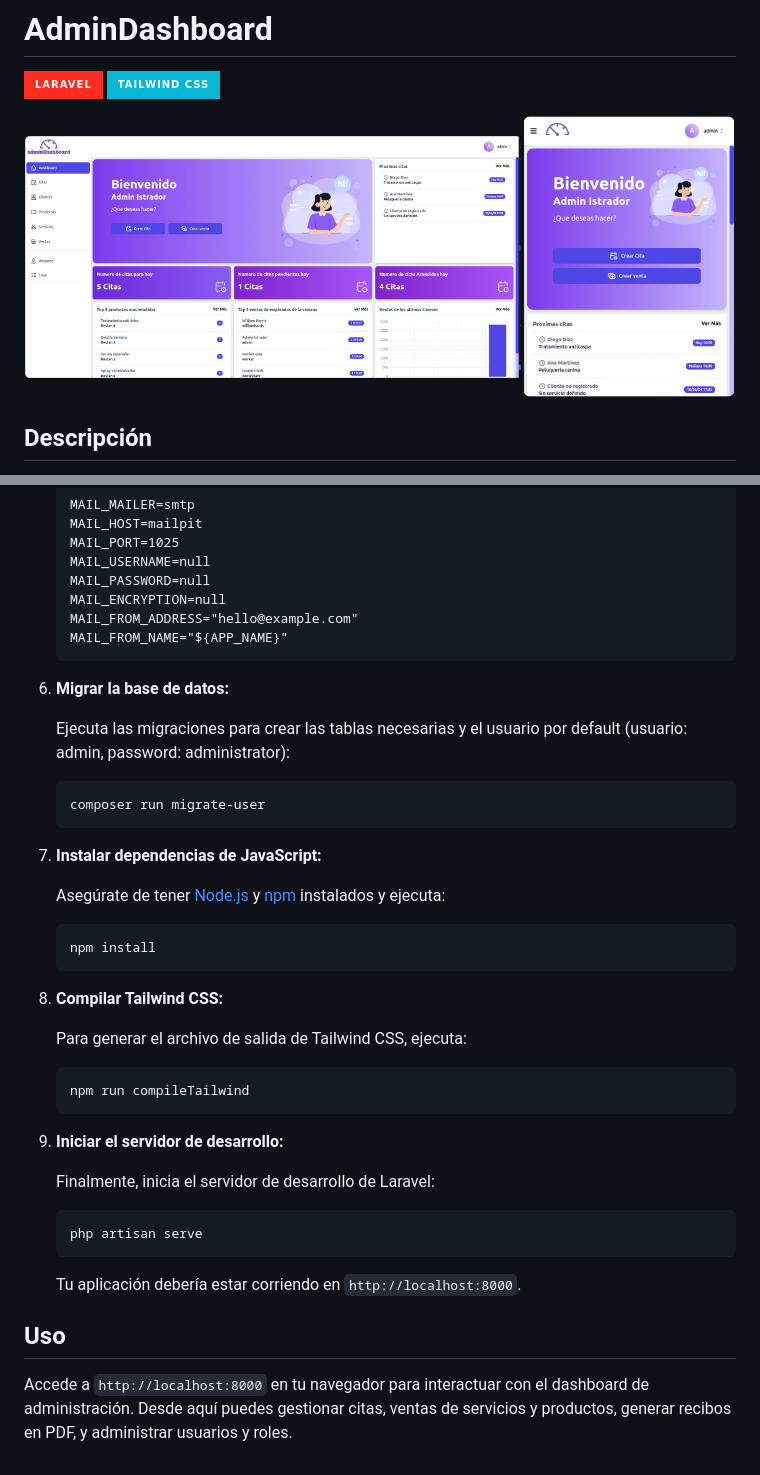
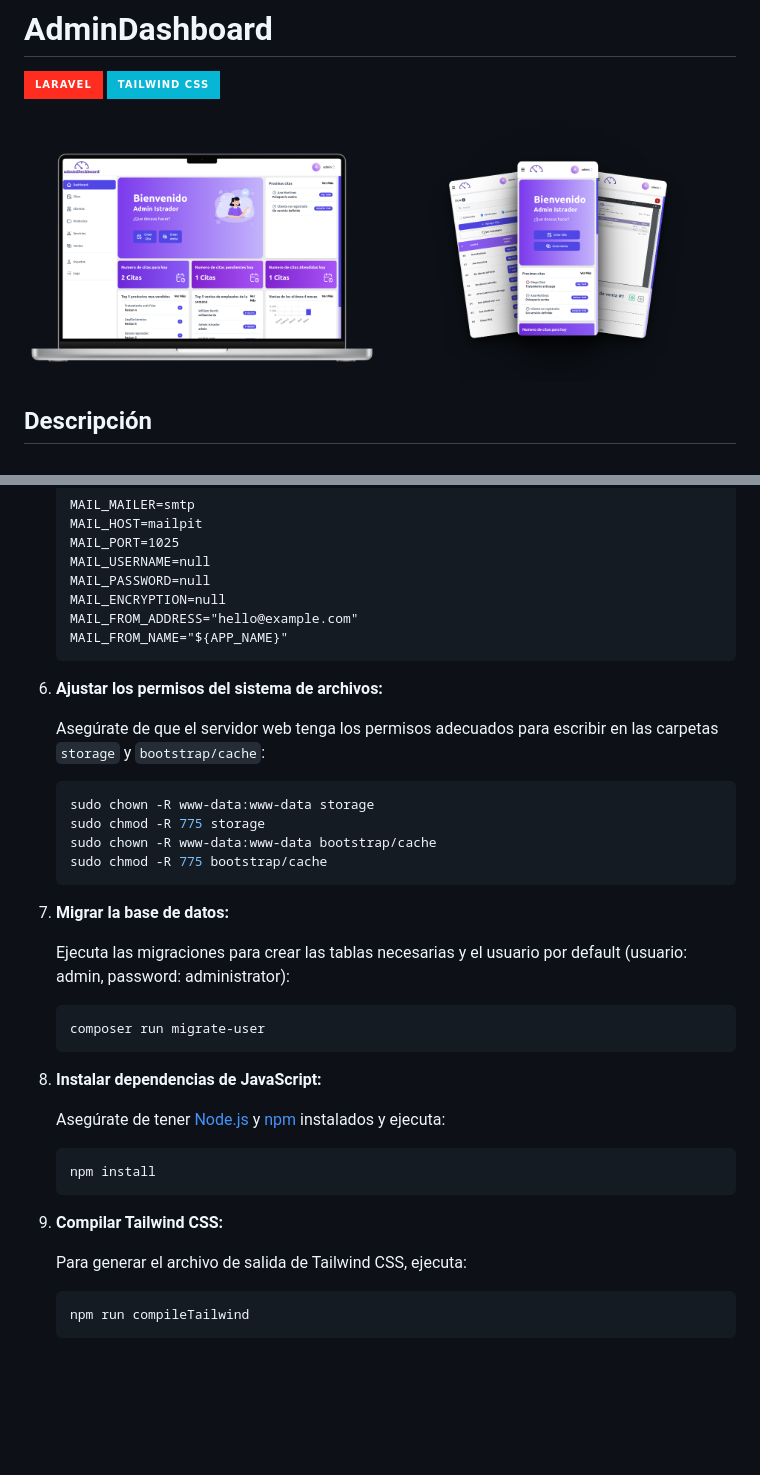
Before and after one commit to eduardoNBD/adminDashboard, a Markdown page: README.md, 2 parts joined by grey strips. Drawn GitHub-style; pictures changed too: img/desktop.png (added), img/movil.png (added); badges without logos; blank space fills up the shorter version.

````diff
--- a/README.md
+++ b/README.md
@@ -3,7 +3,7 @@
 ![Laravel](https://img.shields.io/badge/Laravel-FF2D20?style=for-the-badge&logo=laravel&logoColor=white)
 ![Tailwind CSS](https://img.shields.io/badge/Tailwind%20CSS-06B6D4?style=for-the-badge&logo=tailwindcss&logoColor=white)
 
-<img src="./img/home.png" alt="home" width="70%"/><img src="./img/responsive.png" alt="home" width="30%" style="float:right"/>
+<img src="./img/desktop.png" alt="home" width="50%"/><img src="./img/movil.png" alt="home" width="50%" style="float:right"/>
 
 ## Descripción
 
@@ -81,8 +81,18 @@ Sigue estos pasos para configurar y ejecutar el proyecto:
     MAIL_FROM_ADDRESS="hello@example.com"
     MAIL_FROM_NAME="${APP_NAME}"
     ```
+6. **Ajustar los permisos del sistema de archivos:**
 
-6. **Migrar la base de datos:**
+    Asegúrate de que el servidor web tenga los permisos adecuados para escribir en las carpetas `storage` y `bootstrap/cache`:
+
+    ```bash
+    sudo chown -R www-data:www-data storage
+    sudo chmod -R 775 storage
+    sudo chown -R www-data:www-data bootstrap/cache
+    sudo chmod -R 775 bootstrap/cache
+    ```
+
+7. **Migrar la base de datos:**
 
     Ejecuta las migraciones para crear las tablas necesarias y el usuario por default (usuario: admin, password: administrator):
 
@@ -90,7 +100,7 @@ Sigue estos pasos para configurar y ejecutar el proyecto:
     composer run migrate-user
     ```
 
-7. **Instalar dependencias de JavaScript:**
+8. **Instalar dependencias de JavaScript:**
 
     Asegúrate de tener [Node.js](https://nodejs.org/) y [npm](https://www.npmjs.com/) instalados y ejecuta:
 
@@ -98,24 +108,10 @@ Sigue estos pasos para configurar y ejecutar el proyecto:
     npm install
     ```
 
-8. **Compilar Tailwind CSS:**
+9. **Compilar Tailwind CSS:**
 
     Para generar el archivo de salida de Tailwind CSS, ejecuta:
 
     ```bash
     npm run compileTailwind
     ```
-
-9. **Iniciar el servidor de desarrollo:**
-
-    Finalmente, inicia el servidor de desarrollo de Laravel:
-
-    ```bash
-    php artisan serve
-    ```
-
-    Tu aplicación debería estar corriendo en `http://localhost:8000`.
-
-## Uso
-
-Accede a `http://localhost:8000` en tu navegador para interactuar con el dashboard de administración. Desde aquí puedes gestionar citas, ventas de servicios y productos, generar recibos en PDF, y administrar usuarios y roles.
````
